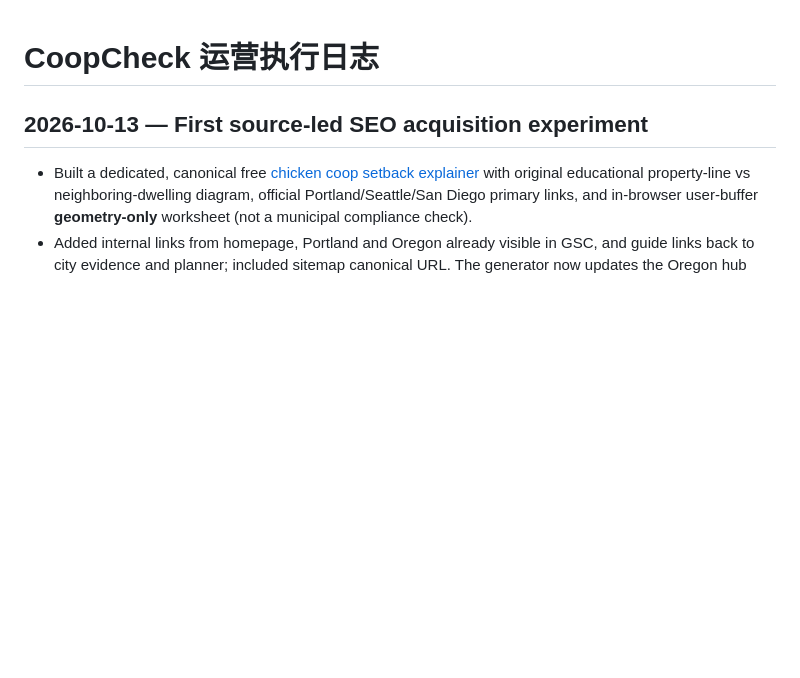
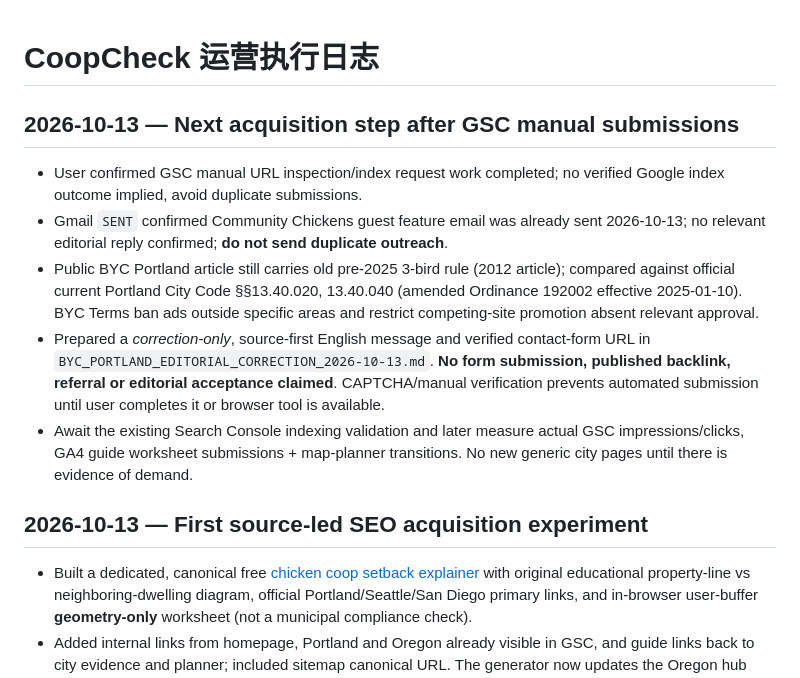
Before and after one commit to DragonChenCL/CoopCheck, a Markdown page: docs/operations/LOG.md, the part around the change. Rendered like a GitHub page; blank space fills up the shorter version.

Commit message:
ops: log GSC completion and verified BYC correction-only outreach next step

```diff
--- a/docs/operations/LOG.md
+++ b/docs/operations/LOG.md
@@ -1,4 +1,12 @@
 # CoopCheck 运营执行日志
+
+## 2026-10-13 — Next acquisition step after GSC manual submissions
+
+- User confirmed GSC manual URL inspection/index request work completed; no verified Google index outcome implied, avoid duplicate submissions.
+- Gmail `SENT` confirmed Community Chickens guest feature email was already sent 2026-10-13; no relevant editorial reply confirmed; **do not send duplicate outreach**.
+- Public BYC Portland article still carries old pre-2025 3-bird rule (2012 article); compared against official current Portland City Code §§13.40.020, 13.40.040 (amended Ordinance 192002 effective 2025-01-10). BYC Terms ban ads outside specific areas and restrict competing-site promotion absent relevant approval.
+- Prepared a *correction-only*, source-first English message and verified contact-form URL in `BYC_PORTLAND_EDITORIAL_CORRECTION_2026-10-13.md`. **No form submission, published backlink, referral or editorial acceptance claimed**. CAPTCHA/manual verification prevents automated submission until user completes it or browser tool is available.
+- Await the existing Search Console indexing validation and later measure actual GSC impressions/clicks, GA4 guide worksheet submissions + map-planner transitions. No new generic city pages until there is evidence of demand.
 
 ## 2026-10-13 — First source-led SEO acquisition experiment
 
```
